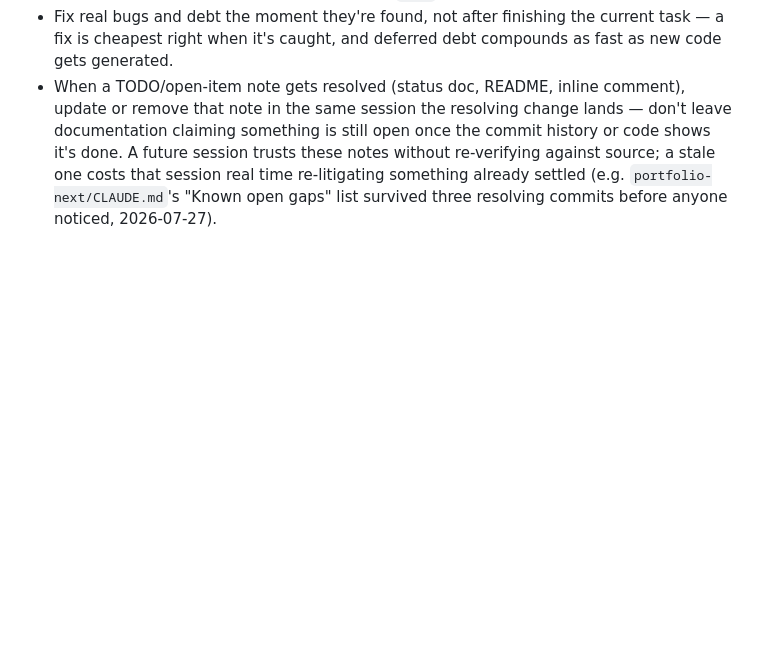
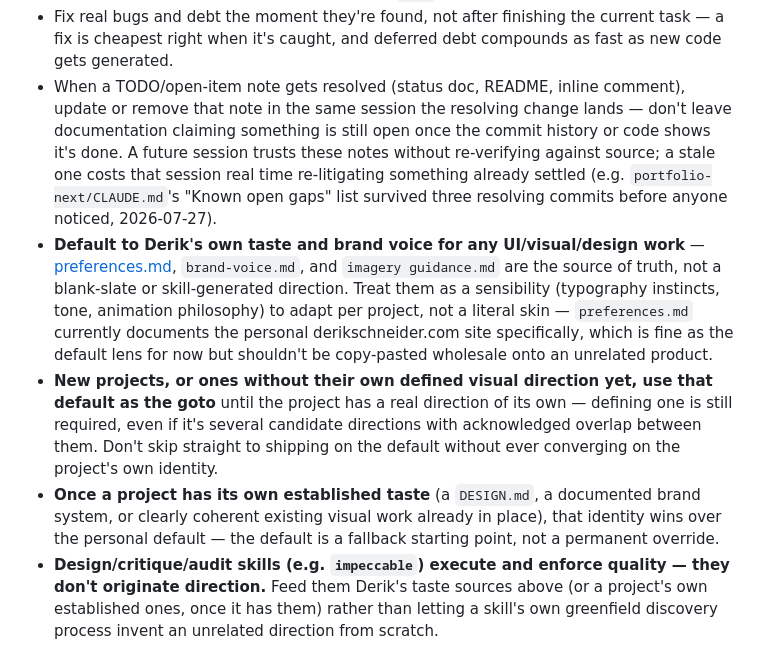
Before and after one commit to derikschneider/leviathan-science, a Markdown page: CLAUDE.md, the part around the change. GitHub-like rendering; blank space fills up the shorter version.

Commit message:
Sync Working Rules block with private/CLAUDE.md (taste-default bullets)
Was missing the 4 taste-default rules added to private on 2026-07-30.

Co-Authored-By: Claude Sonnet 5 <noreply@anthropic.com>

```diff
--- a/CLAUDE.md
+++ b/CLAUDE.md
@@ -18,3 +18,7 @@ Kept identical across repos (`private`, `vite-lit-1`, `workshop`, `leviathanscie
 - Verify actual output, not just absence-of-errors — a clean typecheck or a script exiting 0 is not proof of correctness. Check the real result (render it, view the image, spot-check the data) before calling something done, and prefer two independent signals over one when it matters (raw source vs. a summarized fetch, `curl` vs. a browser timeout, and so on).
 - Fix real bugs and debt the moment they're found, not after finishing the current task — a fix is cheapest right when it's caught, and deferred debt compounds as fast as new code gets generated.
 - When a TODO/open-item note gets resolved (status doc, README, inline comment), update or remove that note in the same session the resolving change lands — don't leave documentation claiming something is still open once the commit history or code shows it's done. A future session trusts these notes without re-verifying against source; a stale one costs that session real time re-litigating something already settled (e.g. `portfolio-next/CLAUDE.md`'s "Known open gaps" list survived three resolving commits before anyone noticed, 2026-07-27).
+- **Default to Derik's own taste and brand voice for any UI/visual/design work** — [preferences.md](preferences.md), `brand-voice.md`, and `imagery guidance.md` are the source of truth, not a blank-slate or skill-generated direction. Treat them as a sensibility (typography instincts, tone, animation philosophy) to adapt per project, not a literal skin — `preferences.md` currently documents the personal derikschneider.com site specifically, which is fine as the default lens for now but shouldn't be copy-pasted wholesale onto an unrelated product.
+- **New projects, or ones without their own defined visual direction yet, use that default as the goto** until the project has a real direction of its own — defining one is still required, even if it's several candidate directions with acknowledged overlap between them. Don't skip straight to shipping on the default without ever converging on the project's own identity.
+- **Once a project has its own established taste** (a `DESIGN.md`, a documented brand system, or clearly coherent existing visual work already in place), that identity wins over the personal default — the default is a fallback starting point, not a permanent override.
+- **Design/critique/audit skills (e.g. `impeccable`) execute and enforce quality — they don't originate direction.** Feed them Derik's taste sources above (or a project's own established ones, once it has them) rather than letting a skill's own greenfield discovery process invent an unrelated direction from scratch.
```
